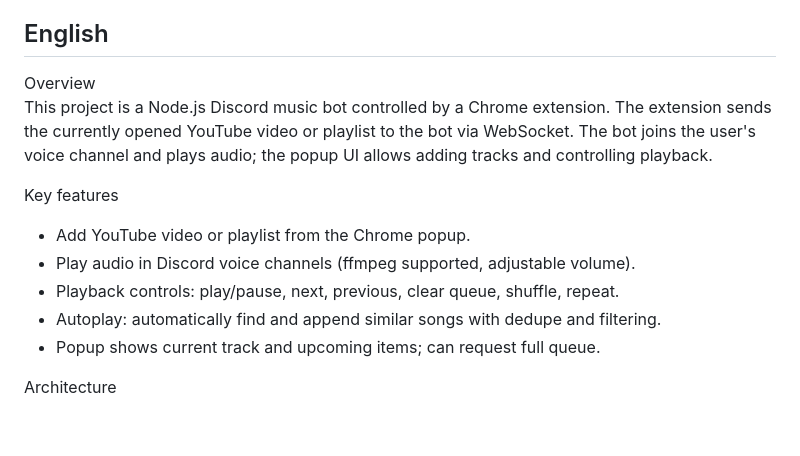
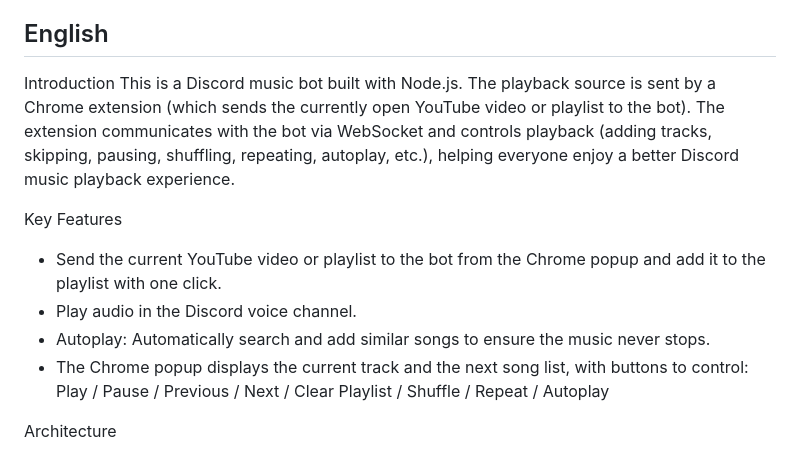
Before and after one commit to sashimi-u/Discord-music-Bot-using-chrome-extension-to-controll, a Markdown page: README.md, the part around the change. Drawn GitHub-style; blank space fills up the shorter version.

Commit message:
V1.0.8 Update README.md

```diff
--- a/README.md
+++ b/README.md
@@ -97,15 +97,14 @@ License / 套件
 English
 -------
 
-Overview
-This project is a Node.js Discord music bot controlled by a Chrome extension. The extension sends the currently opened YouTube video or playlist to the bot via WebSocket. The bot joins the user's voice channel and plays audio; the popup UI allows adding tracks and controlling playback.
+Introduction
+This is a Discord music bot built with Node.js. The playback source is sent by a Chrome extension (which sends the currently open YouTube video or playlist to the bot). The extension communicates with the bot via WebSocket and controls playback (adding tracks, skipping, pausing, shuffling, repeating, autoplay, etc.), helping everyone enjoy a better Discord music playback experience.
 
-Key features
-- Add YouTube video or playlist from the Chrome popup.
-- Play audio in Discord voice channels (ffmpeg supported, adjustable volume).
-- Playback controls: play/pause, next, previous, clear queue, shuffle, repeat.
-- Autoplay: automatically find and append similar songs with dedupe and filtering.
-- Popup shows current track and upcoming items; can request full queue.
+Key Features
+- Send the current YouTube video or playlist to the bot from the Chrome popup and add it to the playlist with one click.
+- Play audio in the Discord voice channel.
+- Autoplay: Automatically search and add similar songs to ensure the music never stops.
+- The Chrome popup displays the current track and the next song list, with buttons to control: Play / Pause / Previous / Next / Clear Playlist / Shuffle / Repeat / Autoplay
 
 Architecture
 - main.js — WebSocket server, Discord client, playlist & playback manager.
```
